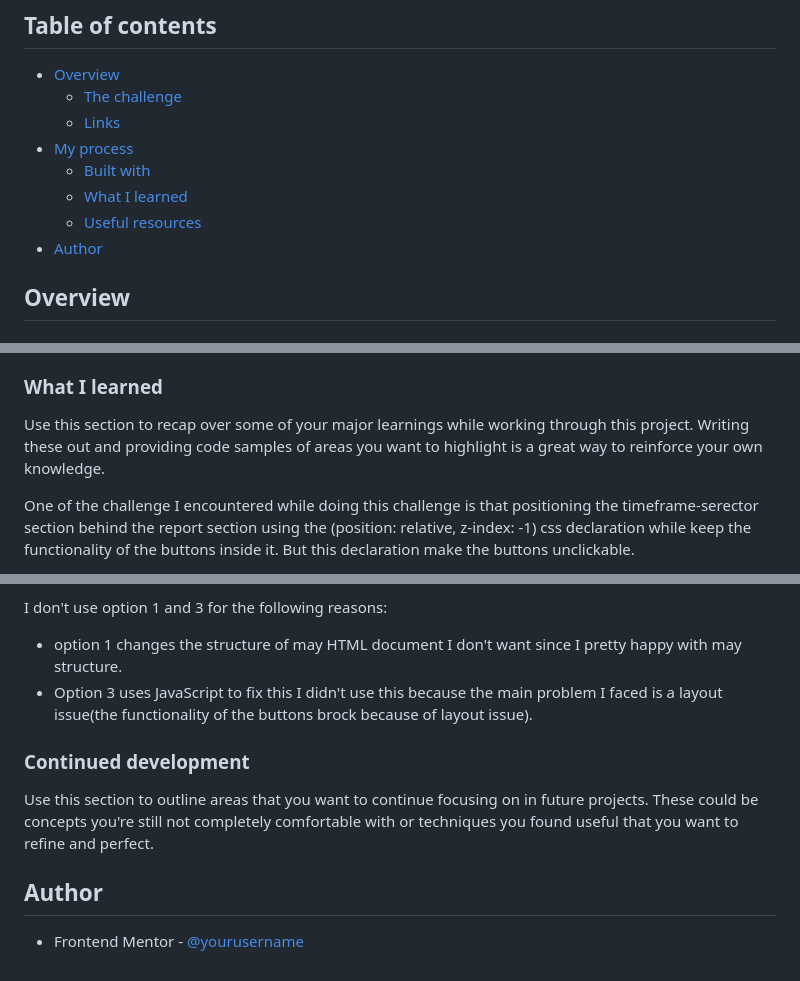
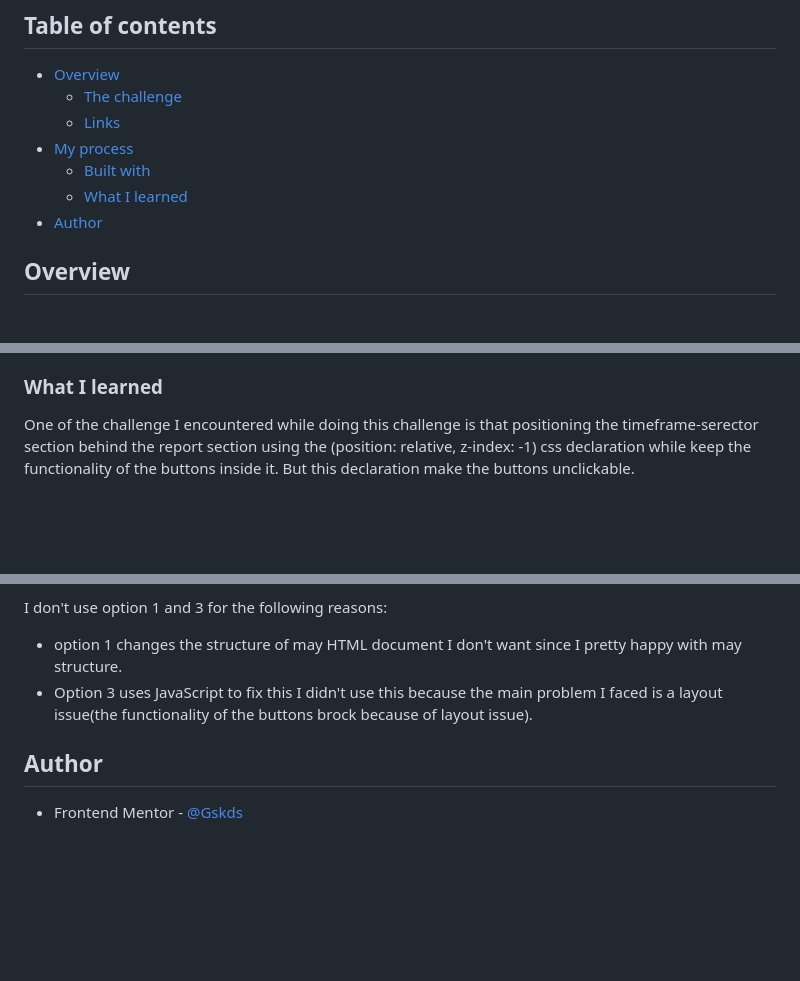
Before and after one commit to Gskds/time-tracking-dashboard, a Markdown page: README.md, 3 parts joined by grey strips. Drawn GitHub-style; blank space fills up the shorter version.

```diff
--- a/README.md
+++ b/README.md
@@ -10,7 +10,6 @@ This is a solution to the [Time tracking dashboard challenge on Frontend Mentor]
 - [My process](#my-process)
   - [Built with](#built-with)
   - [What I learned](#what-i-learned)
-  - [Useful resources](#useful-resources)
 - [Author](#author)
 
 
@@ -40,8 +39,6 @@ Users should be able to:
 - Mobile-first workflow
 
 ### What I learned
-
-Use this section to recap over some of your major learnings while working through this project. Writing these out and providing code samples of areas you want to highlight is a great way to reinforce your own knowledge.
 
 One of the challenge I encountered while doing this challenge is that positioning the timeframe-serector section behind the report section using the (position: relative, z-index: -1) css declaration while keep the functionality of the buttons inside it. But this declaration make the buttons unclickable.
 
@@ -248,10 +245,6 @@ I don't use option 1 and 3 for the following reasons:
 - option 1 changes the structure of may HTML document I don't want since I pretty happy with may structure.
 - Option 3 uses JavaScript to fix this I didn't use this because the main problem I faced is a layout issue(the functionality of the buttons brock because of layout issue).
 
-### Continued development
-
-Use this section to outline areas that you want to continue focusing on in future projects. These could be concepts you're still not completely comfortable with or techniques you found useful that you want to refine and perfect.
-
 ## Author
 
-- Frontend Mentor - [@yourusername](https://www.frontendmentor.io/profile/yourusername)
+- Frontend Mentor - [@Gskds](https://www.frontendmentor.io/profile/Gskds)
```
